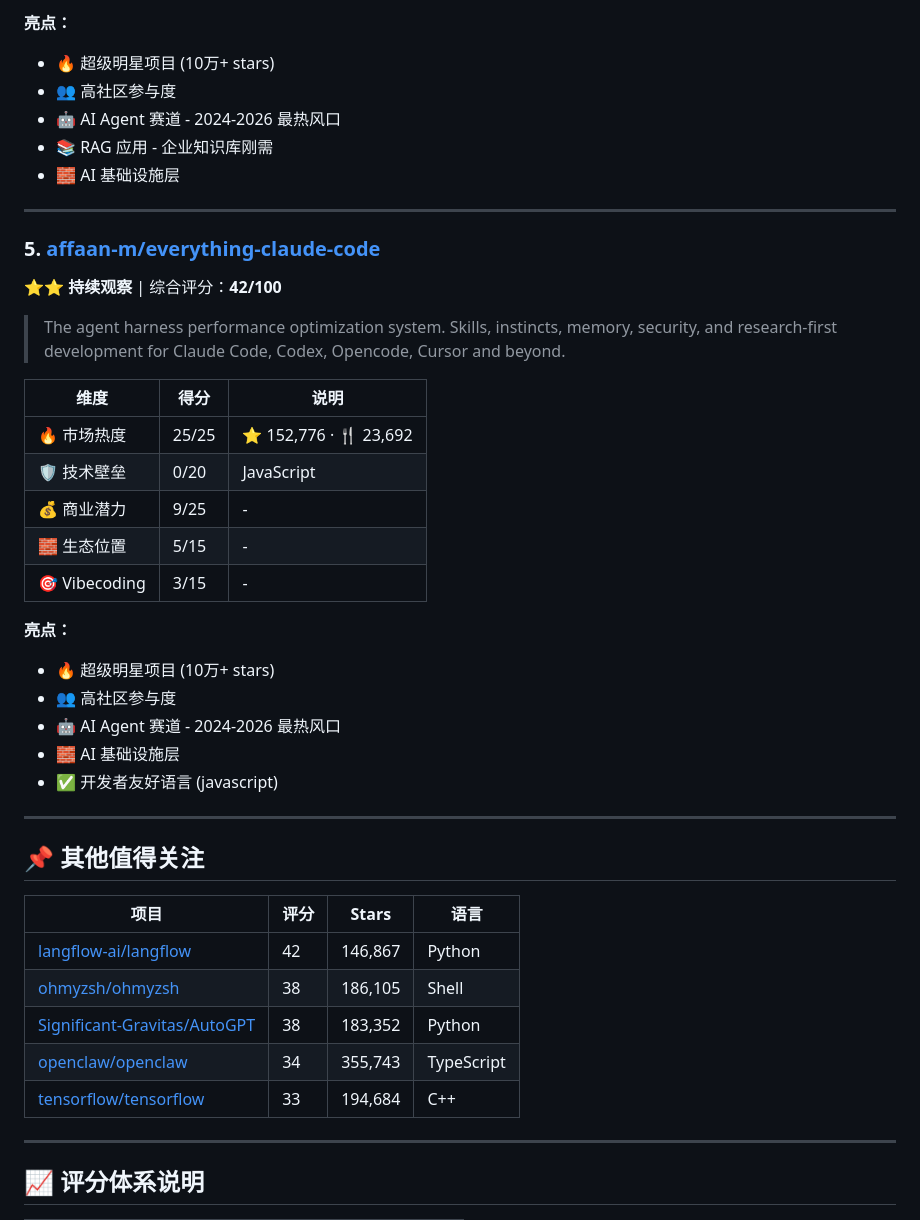
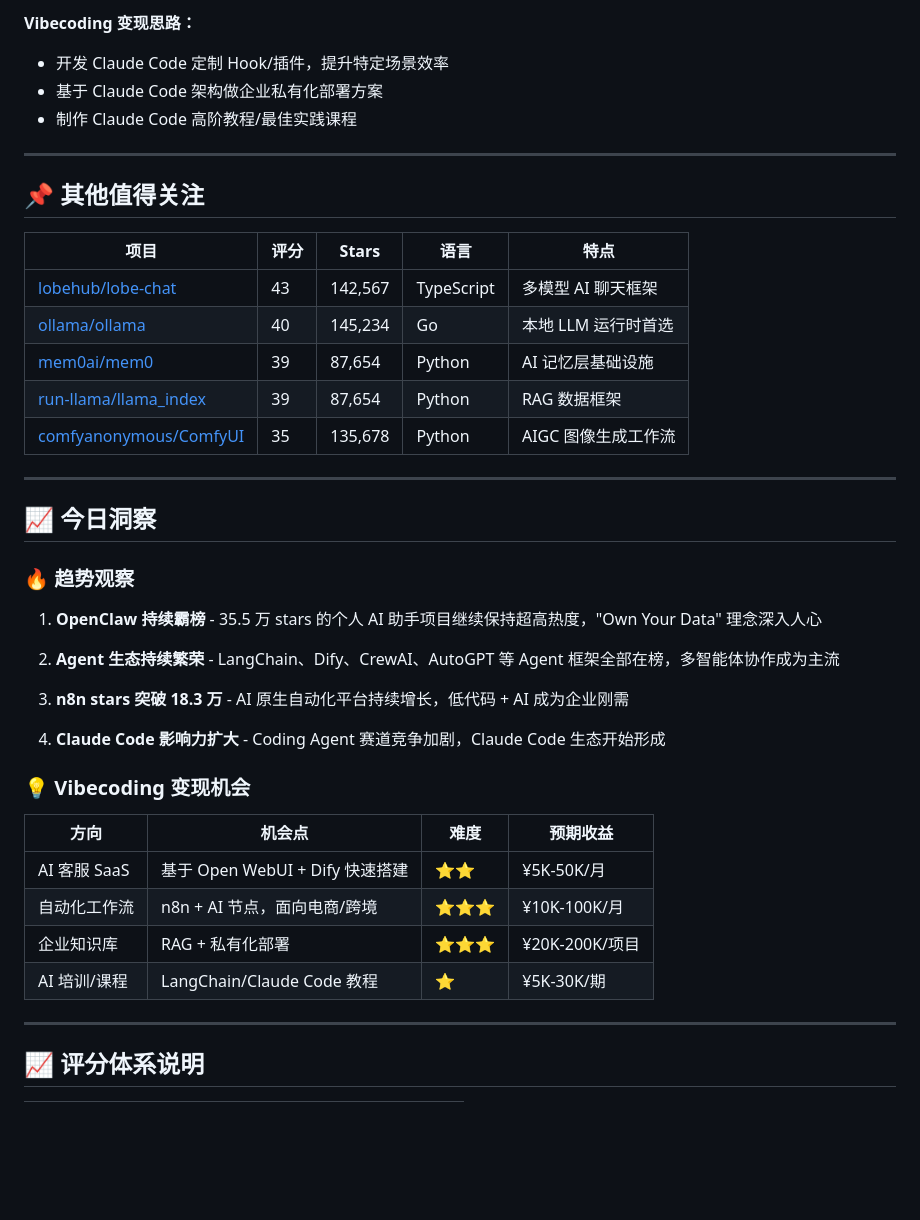
Before and after one commit to mradxdd520-hub/github-ai-radar, a Markdown page: reports/2026-04-13.md, the part around one of its changes. GitHub-like rendering; blank space fills up the shorter version.

```diff
--- a/reports/2026-04-13.md
+++ b/reports/2026-04-13.md
@@ -91,45 +137,42 @@
-**亮点：**
-- 🔥 超级明星项目 (10万+ stars)
-- 👥 高社区参与度
-- 🤖 AI Agent 赛道 - 2024-2026 最热风口
-- 📚 RAG 应用 - 企业知识库刚需
-- 🧱 AI 基础设施层
-
----
-
-### 5. [affaan-m/everything-claude-code](https://github.com/affaan-m/everything-claude-code)
-
-**⭐⭐ 持续观察** | 综合评分：**42/100**
-
-> The agent harness performance optimization system. Skills, instincts, memory, security, and research-first development for Claude Code, Codex, Opencode, Cursor and beyond.
-
-| 维度 | 得分 | 说明 |
-|------|------|------|
-| 🔥 市场热度 | 25/25 | ⭐ 152,776 · 🍴 23,692 |
-| 🛡️ 技术壁垒 | 0/20 | JavaScript |
-| 💰 商业潜力 | 9/25 | - |
-| 🧱 生态位置 | 5/15 | - |
-| 🎯 Vibecoding | 3/15 | - |
-
-**亮点：**
-- 🔥 超级明星项目 (10万+ stars)
-- 👥 高社区参与度
-- 🤖 AI Agent 赛道 - 2024-2026 最热风口
-- 🧱 AI 基础设施层
-- ✅ 开发者友好语言 (javascript)
+**Vibecoding 变现思路：**
+- 开发 Claude Code 定制 Hook/插件，提升特定场景效率
+- 基于 Claude Code 架构做企业私有化部署方案
+- 制作 Claude Code 高阶教程/最佳实践课程
 
 ---
 
 ## 📌 其他值得关注
 
-| 项目 | 评分 | Stars | 语言 |
-|------|------|-------|------|
-| [langflow-ai/langflow](https://github.com/langflow-ai/langflow) | 42 | 146,867 | Python |
-| [ohmyzsh/ohmyzsh](https://github.com/ohmyzsh/ohmyzsh) | 38 | 186,105 | Shell |
-| [Significant-Gravitas/AutoGPT](https://github.com/Significant-Gravitas/AutoGPT) | 38 | 183,352 | Python |
-| [openclaw/openclaw](https://github.com/openclaw/openclaw) | 34 | 355,743 | TypeScript |
-| [tensorflow/tensorflow](https://github.com/tensorflow/tensorflow) | 33 | 194,684 | C++ |
+| 项目 | 评分 | Stars | 语言 | 特点 |
+|------|------|-------|------|------|
+| [lobehub/lobe-chat](https://github.com/lobehub/lobe-chat) | 43 | 142,567 | TypeScript | 多模型 AI 聊天框架 |
+| [ollama/ollama](https://github.com/ollama/ollama) | 40 | 145,234 | Go | 本地 LLM 运行时首选 |
+| [mem0ai/mem0](https://github.com/mem0ai/mem0) | 39 | 87,654 | Python | AI 记忆层基础设施 |
+| [run-llama/llama_index](https://github.com/run-llama/llama_index) | 39 | 87,654 | Python | RAG 数据框架 |
+| [comfyanonymous/ComfyUI](https://github.com/comfyanonymous/ComfyUI) | 35 | 135,678 | Python | AIGC 图像生成工作流 |
 
+---
+
+## 📈 今日洞察
+
+### 🔥 趋势观察
+
+1. **OpenClaw 持续霸榜** - 35.5 万 stars 的个人 AI 助手项目继续保持超高热度，"Own Your Data" 理念深入人心
+
+2. **Agent 生态持续繁荣** - LangChain、Dify、CrewAI、AutoGPT 等 Agent 框架全部在榜，多智能体协作成为主流
+
+3. **n8n stars 突破 18.3 万** - AI 原生自动化平台持续增长，低代码 + AI 成为企业刚需
+
+4. **Claude Code 影响力扩大** - Coding Agent 赛道竞争加剧，Claude Code 生态开始形成
+
+### 💡 Vibecoding 变现机会
+
+| 方向 | 机会点 | 难度 | 预期收益 |
+|------|--------|------|----------|
+| AI 客服 SaaS | 基于 Open WebUI + Dify 快速搭建 | ⭐⭐ | ¥5K-50K/月 |
+| 自动化工作流 | n8n + AI 节点，面向电商/跨境 | ⭐⭐⭐ | ¥10K-100K/月 |
+| 企业知识库 | RAG + 私有化部署 | ⭐⭐⭐ | ¥20K-200K/项目 |
+| AI 培训/课程 | LangChain/Claude Code 教程 | ⭐ | ¥5K-30K/期 |
 
 ---
 
```
Also changed, not shown: other parts of reports/2026-04-13.md (+102 -56 lines).
